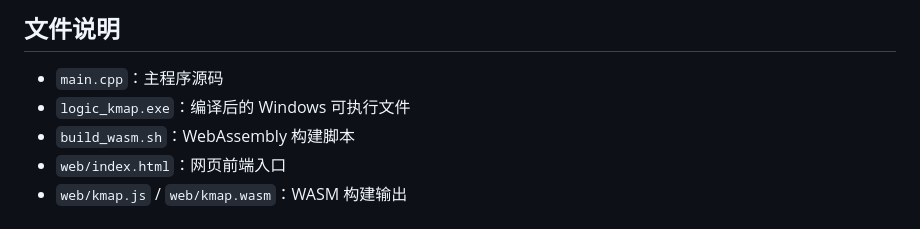
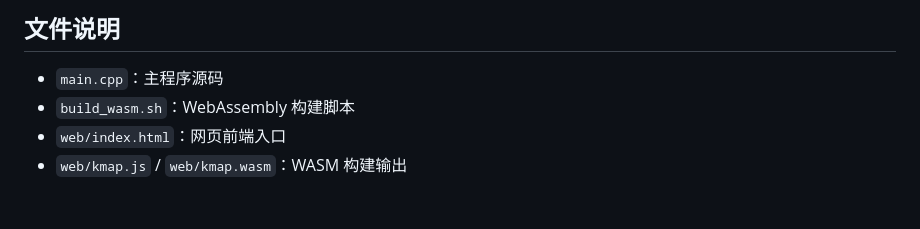
Before and after one commit to Mexodus-Br/K-map-helper, a Markdown page: README.md, the part around the change. Drawn GitHub-style.

Commit message:
Update README to remove logic_kmap.exe entry
Removed reference to the compiled Windows executable.

```diff
--- a/README.md
+++ b/README.md
@@ -122,7 +122,6 @@ Z(a,b,c,d,e)=(d+e)(a+b+c)(B+C+D+E)(a+B+c+D+e)
 ## 文件说明
 
 - `main.cpp`：主程序源码
-- `logic_kmap.exe`：编译后的 Windows 可执行文件
 - `build_wasm.sh`：WebAssembly 构建脚本
 - `web/index.html`：网页前端入口
 - `web/kmap.js` / `web/kmap.wasm`：WASM 构建输出
```
